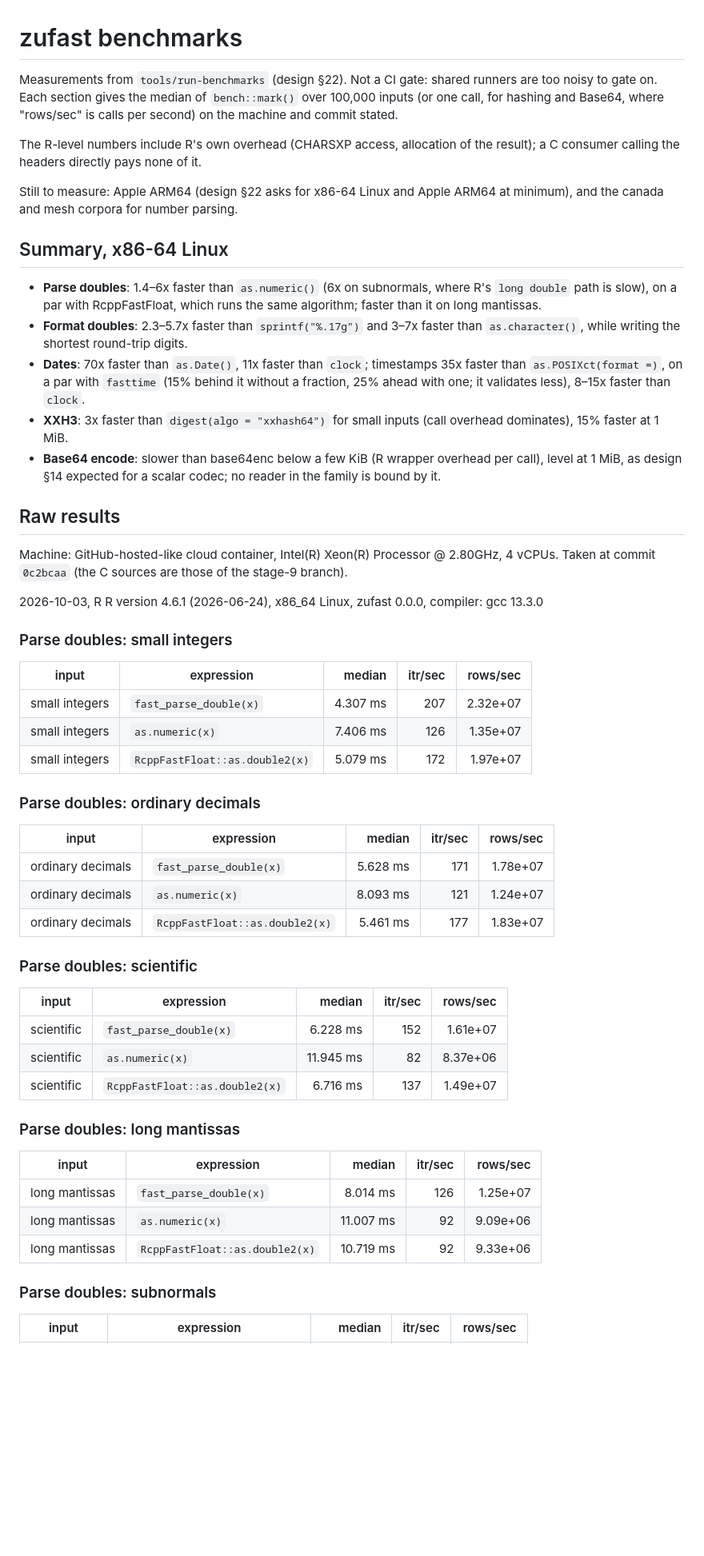
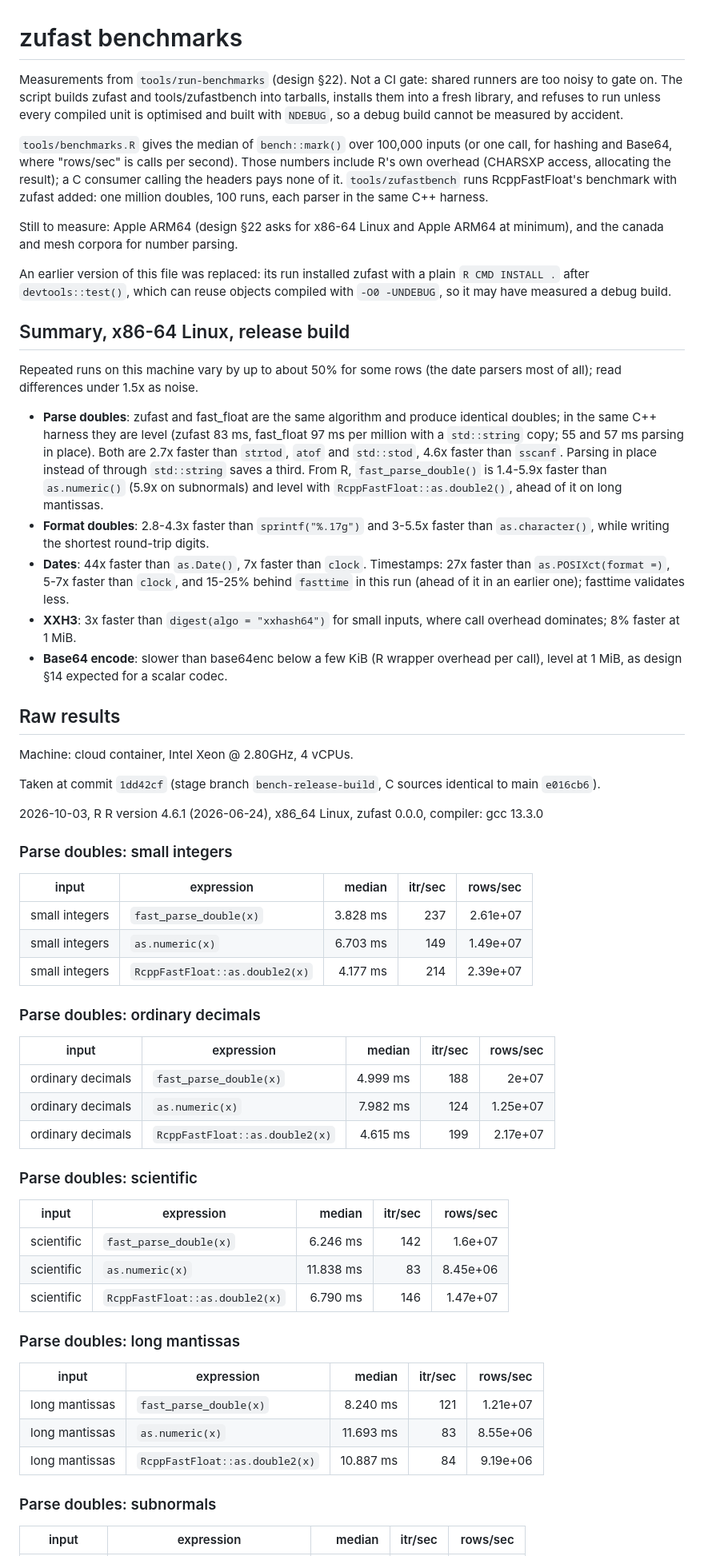
Before and after one commit to pedrobtz/zufast, a Markdown page: .agents/benchmarks.md, the part around one of its changes. Shown at 80% size. Rendered like a GitHub page; blank space fills up the shorter version.

```diff
--- a/.agents/benchmarks.md
+++ b/.agents/benchmarks.md
@@ -1,37 +1,56 @@
 # zufast benchmarks
 
 Measurements from `tools/run-benchmarks` (design §22). Not a CI gate: shared
-runners are too noisy to gate on. Each section gives the median of
-`bench::mark()` over 100,000 inputs (or one call, for hashing and Base64,
-where "rows/sec" is calls per second) on the machine and commit stated.
+runners are too noisy to gate on. The script builds zufast and
+tools/zufastbench into tarballs, installs them into a fresh library, and
+refuses to run unless every compiled unit is optimised and built with
+`NDEBUG`, so a debug build cannot be measured by accident.
 
-The R-level numbers include R's own overhead (CHARSXP access, allocation of
-the result); a C consumer calling the headers directly pays none of it.
+`tools/benchmarks.R` gives the median of `bench::mark()` over 100,000 inputs
+(or one call, for hashing and Base64, where "rows/sec" is calls per second).
+Those numbers include R's own overhead (CHARSXP access, allocating the
+result); a C consumer calling the headers pays none of it.
+`tools/zufastbench` runs RcppFastFloat's benchmark with zufast added: one
+million doubles, 100 runs, each parser in the same C++ harness.
 
 Still to measure: Apple ARM64 (design §22 asks for x86-64 Linux and Apple
 ARM64 at minimum), and the canada and mesh corpora for number parsing.
 
-## Summary, x86-64 Linux
+An earlier version of this file was replaced: its run installed zufast with
+a plain `R CMD INSTALL .` after `devtools::test()`, which can reuse objects
+compiled with `-O0 -UNDEBUG`, so it may have measured a debug build.
 
-- **Parse doubles**: 1.4–6x faster than `as.numeric()` (6x on subnormals,
-  where R's `long double` path is slow), on a par with RcppFastFloat, which
-  runs the same algorithm; faster than it on long mantissas.
-- **Format doubles**: 2.3–5.7x faster than `sprintf("%.17g")` and 3–7x faster
-  than `as.character()`, while writing the shortest round-trip digits.
-- **Dates**: 70x faster than `as.Date()`, 11x faster than `clock`;
-  timestamps 35x faster than `as.POSIXct(format =)`, on a par with
-  `fasttime` (15% behind it without a fraction, 25% ahead with one; it
-  validates less), 8–15x faster than `clock`.
-- **XXH3**: 3x faster than `digest(algo = "xxhash64")` for small inputs (call
-  overhead dominates), 15% faster at 1 MiB.
+## Summary, x86-64 Linux, release build
+
+Repeated runs on this machine vary by up to about 50% for some rows (the
+date parsers most of all); read differences under 1.5x as noise.
+
+- **Parse doubles**: zufast and fast_float are the same algorithm and
+  produce identical doubles; in the same C++ harness they are level (zufast
+  83 ms, fast_float 97 ms per million with a `std::string` copy; 55 and
+  57 ms parsing in place). Both are 2.7x faster than `strtod`, `atof` and
+  `std::stod`, 4.6x faster than `sscanf`. Parsing in place instead of
+  through `std::string` saves a third. From R, `fast_parse_double()` is
+  1.4-5.9x faster than `as.numeric()` (5.9x on subnormals) and level with
+  `RcppFastFloat::as.double2()`, ahead of it on long mantissas.
+- **Format doubles**: 2.8-4.3x faster than `sprintf("%.17g")` and 3-5.5x
+  faster than `as.character()`, while writing the shortest round-trip
+  digits.
+- **Dates**: 44x faster than `as.Date()`, 7x faster than `clock`.
+  Timestamps: 27x faster than `as.POSIXct(format =)`, 5-7x faster than
+  `clock`, and 15-25% behind `fasttime` in this run (ahead of it in an
+  earlier one); fasttime validates less.
+- **XXH3**: 3x faster than `digest(algo = "xxhash64")` for small inputs,
+  where call overhead dominates; 8% faster at 1 MiB.
 - **Base64 encode**: slower than base64enc below a few KiB (R wrapper
   overhead per call), level at 1 MiB, as design §14 expected for a scalar
-  codec; no reader in the family is bound by it.
+  codec.
 
 ## Raw results
 
-Machine: GitHub-hosted-like cloud container, Intel(R) Xeon(R) Processor @ 2.80GHz, 4 vCPUs.
-Taken at commit `0c2bcaa` (the C sources are those of the stage-9 branch).
+Machine: cloud container, Intel Xeon @ 2.80GHz, 4 vCPUs.
+
+Taken at commit `1dd42cf` (stage branch `bench-release-build`, C sources identical to main `e016cb6`).
 
 
 2026-10-03, R R version 4.6.1 (2026-06-24), x86_64 Linux, zufast 0.0.0, compiler: gcc 13.3.0
@@ -40,33 +59,33 @@ Taken at commit `0c2bcaa` (the C sources are those of the stage-9 branch).
 
 | input | expression | median | itr/sec | rows/sec |
 |---|---|---:|---:|---:|
-| small integers | `fast_parse_double(x)` | 4.307 ms | 207 | 2.32e+07 |
-| small integers | `as.numeric(x)` | 7.406 ms | 126 | 1.35e+07 |
-| small integers | `RcppFastFloat::as.double2(x)` | 5.079 ms | 172 | 1.97e+07 |
+| small integers | `fast_parse_double(x)` | 3.828 ms | 237 | 2.61e+07 |
+| small integers | `as.numeric(x)` | 6.703 ms | 149 | 1.49e+07 |
+| small integers | `RcppFastFloat::as.double2(x)` | 4.177 ms | 214 | 2.39e+07 |
 
 ### Parse doubles: ordinary decimals
 
 | input | expression | median | itr/sec | rows/sec |
 |---|---|---:|---:|---:|
-| ordinary decimals | `fast_parse_double(x)` | 5.628 ms | 171 | 1.78e+07 |
-| ordinary decimals | `as.numeric(x)` | 8.093 ms | 121 | 1.24e+07 |
-| ordinary decimals | `RcppFastFloat::as.double2(x)` | 5.461 ms | 177 | 1.83e+07 |
+| ordinary decimals | `fast_parse_double(x)` | 4.999 ms | 188 | 2e+07 |
+| ordinary decimals | `as.numeric(x)` | 7.982 ms | 124 | 1.25e+07 |
+| ordinary decimals | `RcppFastFloat::as.double2(x)` | 4.615 ms | 199 | 2.17e+07 |
 
 ### Parse doubles: scientific
 
 | input | expression | median | itr/sec | rows/sec |
 |---|---|---:|---:|---:|
-| scientific | `fast_parse_double(x)` | 6.228 ms | 152 | 1.61e+07 |
-| scientific | `as.numeric(x)` | 11.945 ms | 82 | 8.37e+06 |
-| scientific | `RcppFastFloat::as.double2(x)` | 6.716 ms | 137 | 1.49e+07 |
+| scientific | `fast_parse_double(x)` | 6.246 ms | 142 | 1.6e+07 |
+| scientific | `as.numeric(x)` | 11.838 ms | 83 | 8.45e+06 |
+| scientific | `RcppFastFloat::as.double2(x)` | 6.790 ms | 146 | 1.47e+07 |
 
 ### Parse doubles: long mantissas
 
 | input | expression | median | itr/sec | rows/sec |
 |---|---|---:|---:|---:|
-| long mantissas | `fast_parse_double(x)` | 8.014 ms | 126 | 1.25e+07 |
-| long mantissas | `as.numeric(x)` | 11.007 ms | 92 | 9.09e+06 |
-| long mantissas | `RcppFastFloat::as.double2(x)` | 10.719 ms | 92 | 9.33e+06 |
+| long mantissas | `fast_parse_double(x)` | 8.240 ms | 121 | 1.21e+07 |
+| long mantissas | `as.numeric(x)` | 11.693 ms | 83 | 8.55e+06 |
+| long mantissas | `RcppFastFloat::as.double2(x)` | 10.887 ms | 84 | 9.19e+06 |
 
 ### Parse doubles: subnormals
 
```
Also changed, not shown: other parts of .agents/benchmarks.md (+72 -48 lines).
